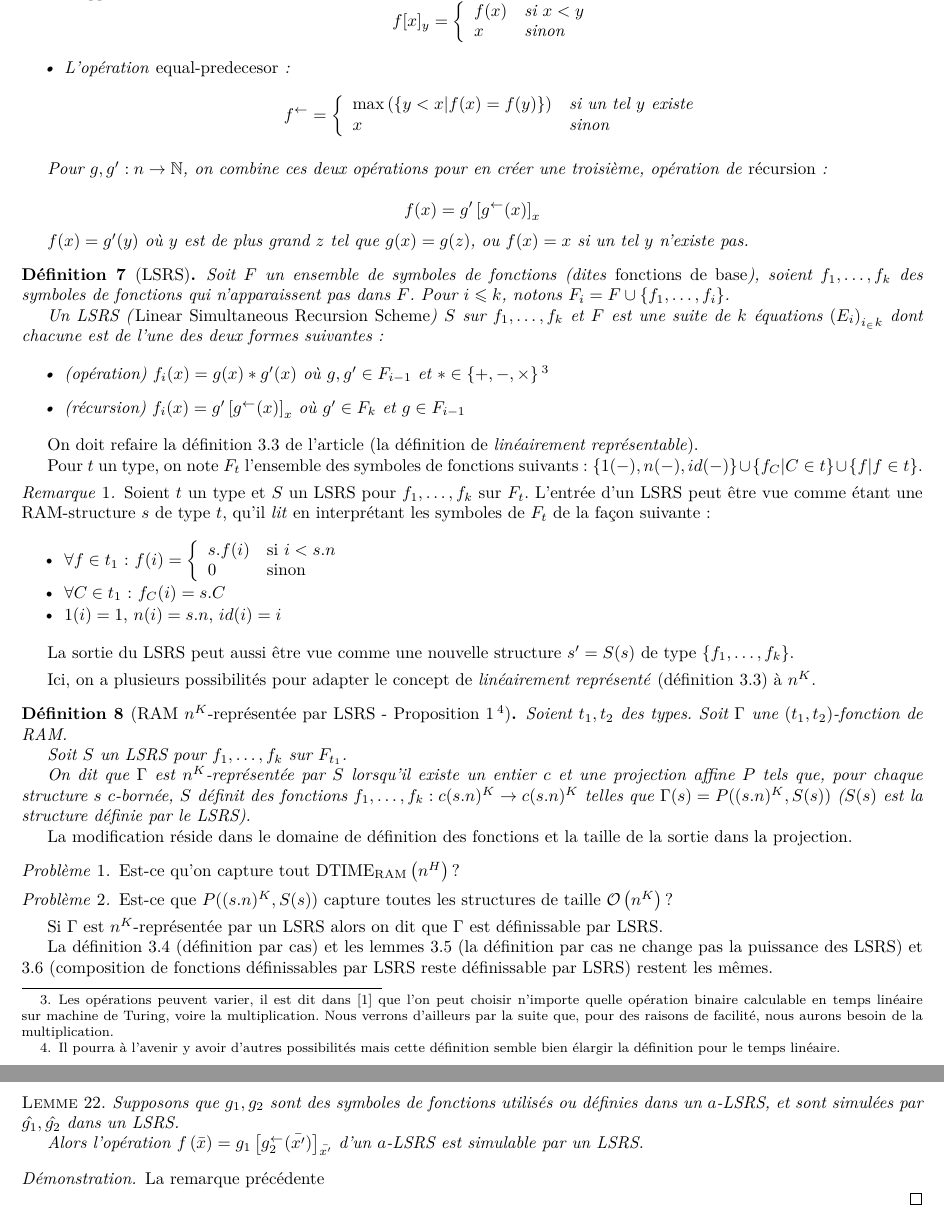
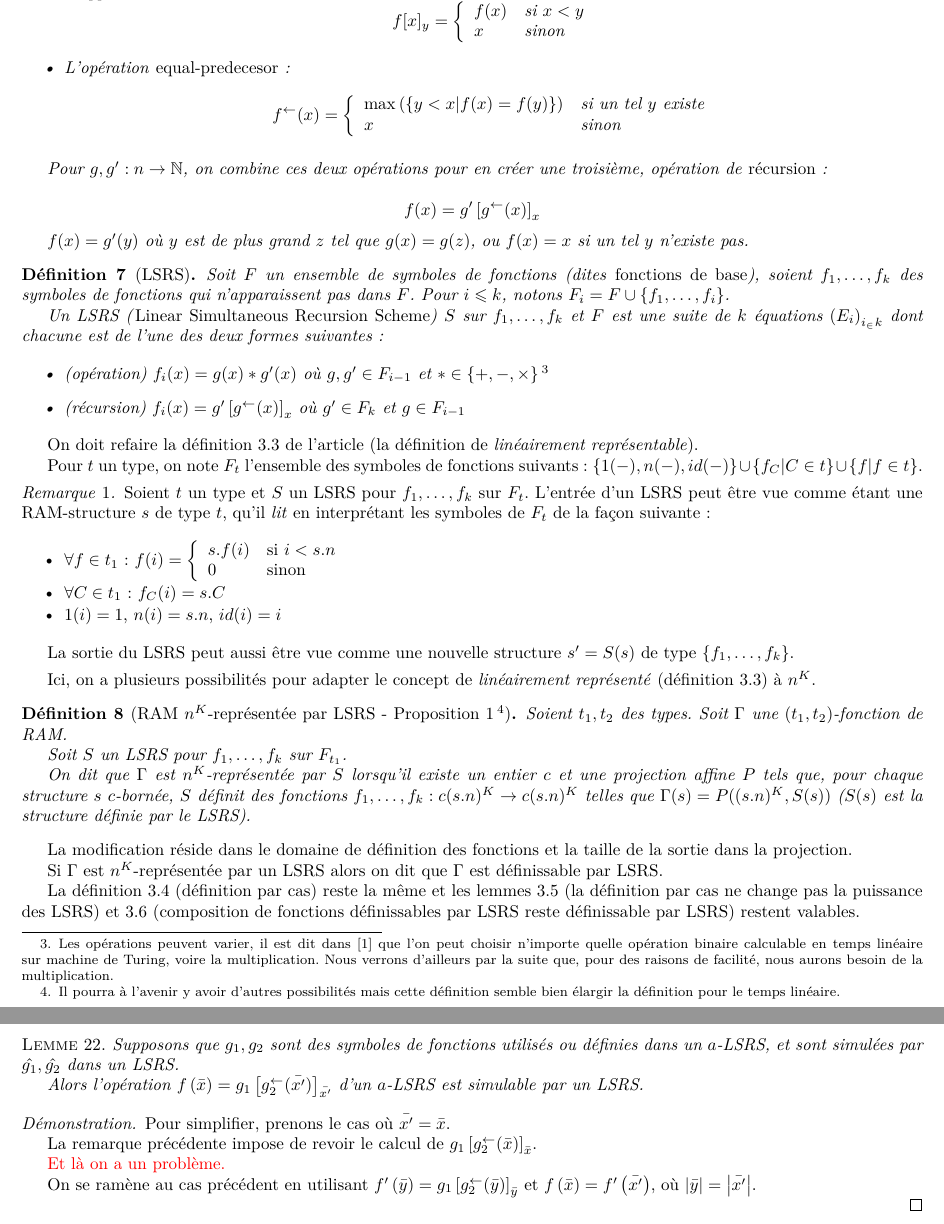
Before and after one commit to ErwanBeurier/M2LMFI_stage, a LaTeX document (Brouillon - Réécriture Granjean-Shwentick.tex): two parts of pages 5 and 22 of 23, joined at a grey line, cut so that both start at the same text. The pictures show the PDF file Brouillon - Réécriture Granjean-Shwentick.pdf that the author committed with the source.

Commit message:
Fin coordonnées

```diff
--- a/Brouillon - Réécriture Granjean-Shwentick.tex
+++ b/Brouillon - Réécriture Granjean-Shwentick.tex
@@ -155,7 +155,7 @@
 
 				\item 	L'opération \emph{equal-predecesor} :
 				\[
-				f^{\leftarrow} = \casedist{
+				f^{\leftarrow}(x) = \casedist{
 					\max\left(\left\lbrace y < x | f(x) = f(y)\right\rbrace\right) & \text{si un tel $y$ existe} \\
 					x	& \text{sinon}
 				}
@@ -229,13 +229,14 @@
 		\end{definition}
 
+		La modification réside dans le domaine de définition des fonctions et la taille de la sortie dans la projection.
 
-		\begin{prob}
-			Est-ce qu'on capture tout $\dtimeram$ ?
-		\end{prob}
-
-		\begin{prob}
-			Est-ce que $P((s.n)^K, S(s))$ capture toutes les structures de taille $\grozo{n^K}$ ?
-		\end{prob}
+%		\begin{prob}
+%			Est-ce qu'on capture tout $\dtimeram$ ?
+%		\end{prob}
+%
+%		\begin{prob}
+%			Est-ce que $P((s.n)^K, S(s))$ capture toutes les structures de taille $\grozo{n^K}$ ?
+%		\end{prob}
 
 
 		Si $\Gamma$ est $n^K$-représentée par un LSRS alors on dit que $\Gamma$ est définissable par LSRS.
@@ -243,7 +244,7 @@
 
 		% Eventuellement d'autres possibilités
 
-		La définition 3.4 (définition par cas) et les lemmes 3.5 (la définition par cas ne change pas la puissance des LSRS) et 3.6 (composition de fonctions définissables par LSRS reste définissable par LSRS) restent les mêmes.
+		La définition 3.4 (définition par cas) reste la même et les lemmes 3.5 (la définition par cas ne change pas la puissance des LSRS) et 3.6 (composition de fonctions définissables par LSRS reste définissable par LSRS) restent valables.
 
 
 		\subsection{LRS} (p.211)
@@ -555,9 +556,15 @@
 		Soit $\Gamma$ une fonction de RAM. Les propositions suivantes sont équivalentes :
 
 		\begin{enumerate}[itemsep=-1mm]
-			\item 	$\Gamma \in \dtimeramarg{K}$.
-			\item 	$\Gamma$ est $n^K$-représentée par un LSRS.
-			\item 	$\Gamma$ est $n^K$-représentée par un LRS.
+			\item 	\label{num:gamma_in_nk}
+				$\Gamma \in \dtimeramarg{K}$.
+
+			\item 	\label{num:gamma_nk_rep_LSRS}
+				$\Gamma$ est $n^K$-représentée par un LSRS.
+
+			\item	\label{num:gamma_nk_rep_LRS}
+				$\Gamma$ est $n^K$-représentée par un LRS.
 		\end{enumerate}
 	\end{conj}
 
+	On a montré $\ref{num:gamma_nk_rep_LSRS} \Rightarrow \ref{num:gamma_nk_rep_LRS}$ \hyperref[conj:rep_LSRS_rep_LRS]{juste avant}.
@@ -996,7 +1002,7 @@
 
 		\begin{coro}
 			\label{coro:rang_bon_ordre}
-			Le rang de $\bar{x}$ est $\left( \left( \sum_{i=1}^{a} m^i \right) + \left( \sum_{i=1}^{r} \left( \left(m+1\right)^i -1 \right) \right) + \left(\sum_{i=1}^{r} c_i \right) \right)$ où $c_i = x_i \times \left(m+1\right)^{r-i}$ si $x_{i-1} = m$ ou $x_{i-2} = m$ $\dots$ $x_{1} = m$, et $c_i = \left(m+1\right)^{r-i}-m^{r-i}$ sinon.
+			Le rang de $\bar{x}$ est $\left( \left( \sum_{i=1}^{a} m^i \right) + \left( \sum_{i=1}^{r} \left( \left(m+1\right)^i -1 \right) \right) + \left(\sum_{i=1}^{r} c_i \right) \right)$ où $c_i = x_i \times \left(m+1\right)^{r-i}$ si $x_{i-1} = m$ ou $x_{i-2} = m$ ou $\dots$ ou $x_{1} = m$, et $c_i = \left(m+1\right)^{r-i}-m^{r-i}$ sinon.
 		\end{coro}
 
 
@@ -1408,8 +1415,14 @@
 	\end{lemma}
 
 	\begin{proof}
-		La remarque précédente
+		Pour simplifier, prenons le cas où $\bar{x'} = \bar{x}$.
 
+		La \hyperref[rk:fonctions_en_attente]{remarque précédente} impose de revoir le calcul de $\eqpredf{g_1}{g_2}{\bar{x}}{\bar{x}}$.
+
+		\redtext{Et là on a un problème.}
+
+
+		On se ramène au cas précédent en utilisant $f'\left( \bar{y} \right) = \eqpredf{g_1}{g_2}{\bar{y}}{\bar{y}}$ et $f\left( \bar{x} \right) = f'\left( \bar{x'} \right)$, où $\abs{\bar{y}} = \abs{\bar{x'}}$.
 
 	\end{proof}
 
```
Also changed, not shown: Brouillon - Réécriture Granjean-Shwentick.pdf, Brouillon - Réécriture Granjean-Shwentick.tex (30 more changed lines).
